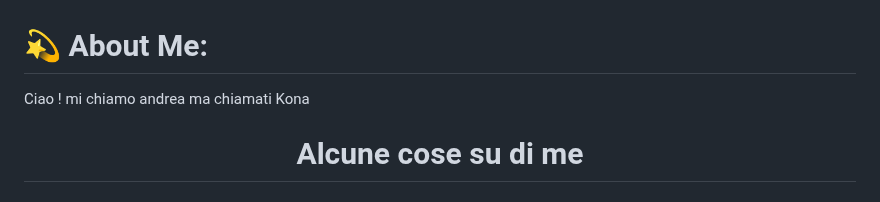
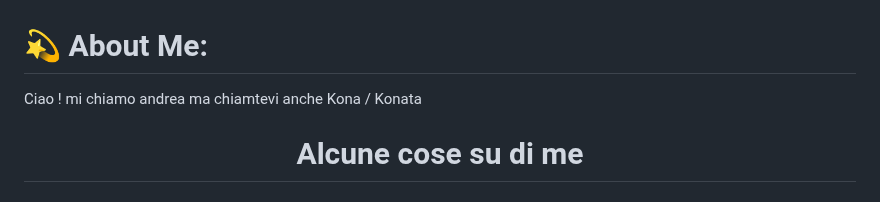
Before and after one commit to Cat-Gawr/Cat-Gawr, a Markdown page: README.md, the part around the change. GitHub-like rendering.

```diff
--- a/README.md
+++ b/README.md
@@ -1,5 +1,5 @@
 # 💫 About Me:
-Ciao ! mi chiamo andrea ma chiamati Kona
+Ciao ! mi chiamo andrea ma chiamtevi anche  Kona  / Konata
 
 
 <h1 align="center">Alcune cose su di me</h1>
```
